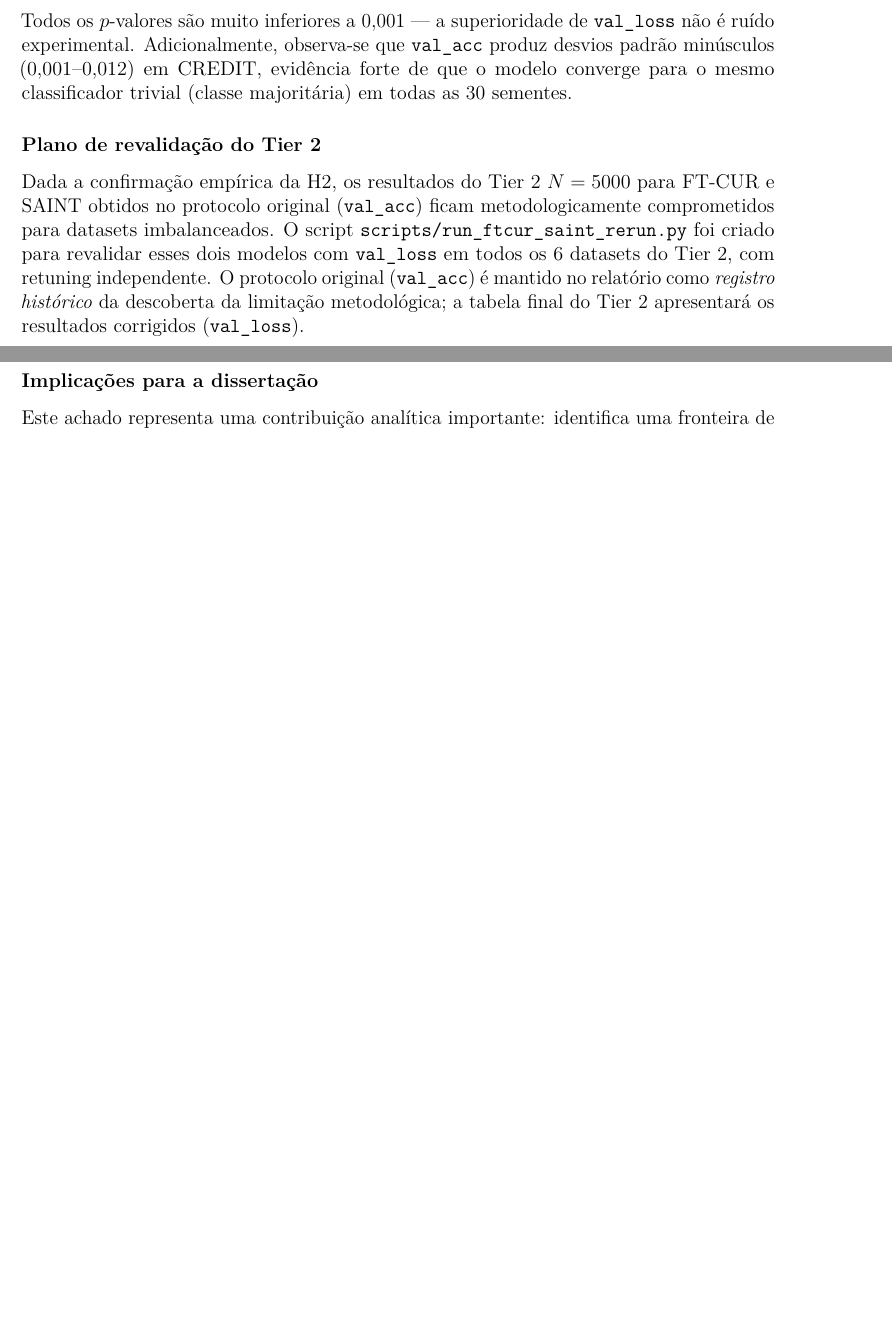
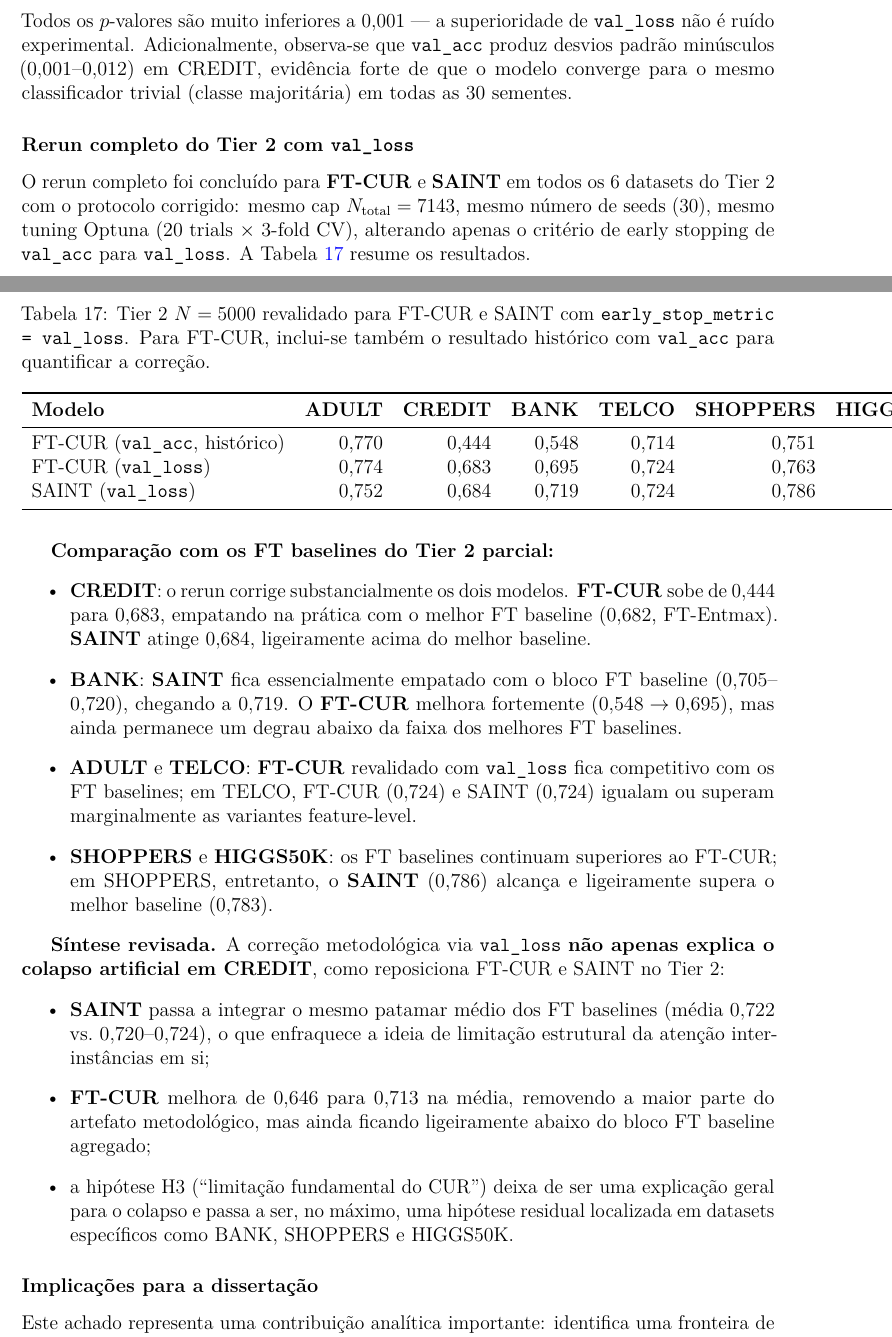
Before and after one commit to PauloBernardo/dissertacao-estudo-comparativo, a LaTeX document (results/relatorio.tex): two parts of pages 23 and 24 of 28 before the commit and two parts of pages 23 and 24 of 29 after it, joined at a grey line, cut so that both start at the same text, the shorter picture padded with empty space. Compiled offline with pdfLaTeX.

Commit message:
Add full Tier 2 val_loss rerun results

```diff
--- a/results/relatorio.tex
+++ b/results/relatorio.tex
@@ -1163,16 +1163,68 @@ Todos os $p$-valores são muito inferiores a $0{,}001$ --- a superioridade de
 em CREDIT, evidência forte de que o modelo converge para o mesmo classificador
 trivial (classe majoritária) em todas as 30 sementes.
 
-\subsubsection*{Plano de revalidação do Tier 2}
+\subsubsection*{Rerun completo do Tier 2 com \texttt{val\_loss}}
 
-Dada a confirmação empírica da H2, os resultados do Tier 2 $N=5000$ para FT-CUR
-e SAINT obtidos no protocolo original (\texttt{val\_acc}) ficam metodologicamente
-comprometidos para datasets imbalanceados. O script
-\texttt{scripts/run\_ftcur\_saint\_rerun.py} foi criado para revalidar esses
-dois modelos com \texttt{val\_loss} em todos os 6 datasets do Tier 2, com
-retuning independente. O protocolo original (\texttt{val\_acc}) é mantido no
-relatório como \emph{registro histórico} da descoberta da limitação metodológica;
-a tabela final do Tier 2 apresentará os resultados corrigidos (\texttt{val\_loss}).
+O rerun completo foi concluído para \textbf{FT-CUR} e \textbf{SAINT} em todos
+os 6 datasets do Tier 2 com o protocolo corrigido: mesmo cap
+$N_{\text{total}}=7143$, mesmo número de seeds (30), mesmo tuning Optuna
+(20 trials $\times$ 3-fold CV), alterando apenas o critério de early stopping
+de \texttt{val\_acc} para \texttt{val\_loss}. A
+Tabela~\ref{tab:tier2_ftcur_saint_valloss} resume os resultados.
+
+\begin{table}[H]
+\centering
+\caption{Tier 2 $N=5000$ revalidado para FT-CUR e SAINT com
+\texttt{early\_stop\_metric = val\_loss}. Para FT-CUR, inclui-se também o
+resultado histórico com \texttt{val\_acc} para quantificar a correção.}
+\label{tab:tier2_ftcur_saint_valloss}
+\begin{tabular}{lrrrrrrr}
+\toprule
+\textbf{Modelo} & \textbf{ADULT} & \textbf{CREDIT} & \textbf{BANK} & \textbf{TELCO}
+                & \textbf{SHOPPERS} & \textbf{HIGGS50K} & \textbf{Média} \\
+\midrule
+FT-CUR (\texttt{val\_acc}, histórico)  & 0,770 & 0,444 & 0,548 & 0,714 & 0,751 & 0,648 & 0,646 \\
+FT-CUR (\texttt{val\_loss})            & 0,774 & 0,683 & 0,695 & 0,724 & 0,763 & 0,639 & 0,713 \\
+SAINT (\texttt{val\_loss})             & 0,752 & 0,684 & 0,719 & 0,724 & 0,786 & 0,668 & 0,722 \\
+\bottomrule
+\end{tabular}
+\end{table}
+
+\textbf{Comparação com os FT baselines do Tier 2 parcial:}
+\begin{itemize}
+  \item \textbf{CREDIT}: o rerun corrige substancialmente os dois modelos.
+        \textbf{FT-CUR} sobe de $0{,}444$ para $0{,}683$, empatando na prática
+        com o melhor FT baseline ($0{,}682$, FT-Entmax). \textbf{SAINT}
+        atinge $0{,}684$, ligeiramente acima do melhor baseline.
+  \item \textbf{BANK}: \textbf{SAINT} fica essencialmente empatado com o bloco
+        FT baseline ($0{,}705$--$0{,}720$), chegando a $0{,}719$. O
+        \textbf{FT-CUR} melhora fortemente ($0{,}548 \to 0{,}695$), mas ainda
+        permanece um degrau abaixo da faixa dos melhores FT baselines.
+  \item \textbf{ADULT} e \textbf{TELCO}: \textbf{FT-CUR} revalidado com
+        \texttt{val\_loss} fica competitivo com os FT baselines; em TELCO,
+        FT-CUR ($0{,}724$) e SAINT ($0{,}724$) igualam ou superam
+        marginalmente as variantes feature-level.
+  \item \textbf{SHOPPERS} e \textbf{HIGGS50K}: os FT baselines continuam
+        superiores ao FT-CUR; em SHOPPERS, entretanto, o \textbf{SAINT}
+        ($0{,}786$) alcança e ligeiramente supera o melhor baseline
+        ($0{,}783$).
+\end{itemize}
+
+\textbf{Síntese revisada.} A correção metodológica via \texttt{val\_loss}
+\textbf{não apenas explica o colapso artificial em CREDIT}, como reposiciona
+FT-CUR e SAINT no Tier 2:
+\begin{itemize}
+  \item \textbf{SAINT} passa a integrar o mesmo patamar médio dos FT baselines
+        (média $0{,}722$ vs.\ $0{,}720$--$0{,}724$), o que enfraquece a ideia
+        de limitação estrutural da atenção inter-instâncias em si;
+  \item \textbf{FT-CUR} melhora de $0{,}646$ para $0{,}713$ na média, removendo
+        a maior parte do artefato metodológico, mas ainda ficando ligeiramente
+        abaixo do bloco FT baseline agregado;
+  \item a hipótese H3 (``limitação fundamental do CUR'') deixa de ser uma
+        explicação geral para o colapso e passa a ser, no máximo, uma hipótese
+        residual localizada em datasets específicos como BANK, SHOPPERS e
+        HIGGS50K.
+\end{itemize}
 
 \subsubsection*{Implicações para a dissertação}
 
```
Also changed, not shown: 2 other files.
